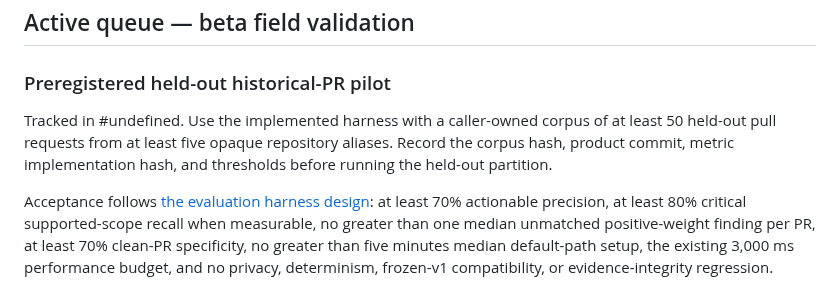
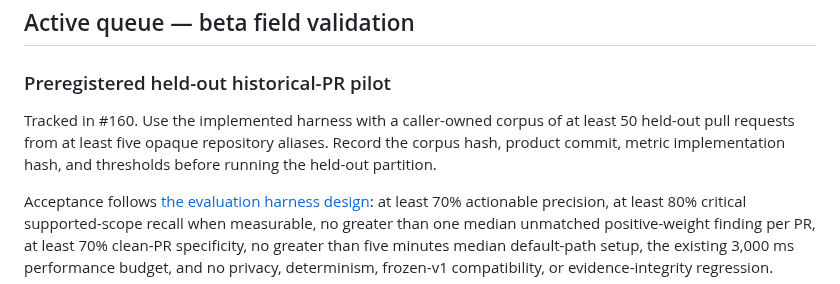
Before and after one commit to keepithandy/merge-guard, a Markdown page: docs/ROADMAP_EXECUTION.md, the part around the change. Rendered like a GitHub page.

Commit message:
docs: link beta pilot execution issue

```diff
--- a/docs/ROADMAP_EXECUTION.md
+++ b/docs/ROADMAP_EXECUTION.md
@@ -178,7 +178,7 @@ Completion evidence: focused key-replacement, version-change, migration, unrelat
 
 ### Preregistered held-out historical-PR pilot
 
-Tracked in #undefined. Use the implemented harness with a caller-owned corpus of at least 50 held-out pull requests from at least five opaque repository aliases. Record the corpus hash, product commit, metric implementation hash, and thresholds before running the held-out partition.
+Tracked in #160. Use the implemented harness with a caller-owned corpus of at least 50 held-out pull requests from at least five opaque repository aliases. Record the corpus hash, product commit, metric implementation hash, and thresholds before running the held-out partition.
 
 Acceptance follows [the evaluation harness design](EVALUATION_HARNESS_DESIGN.md): at least 70% actionable precision, at least 80% critical supported-scope recall when measurable, no greater than one median unmatched positive-weight finding per PR, at least 70% clean-PR specificity, no greater than five minutes median default-path setup, the existing 3,000 ms performance budget, and no privacy, determinism, frozen-v1 compatibility, or evidence-integrity regression.
 
```
